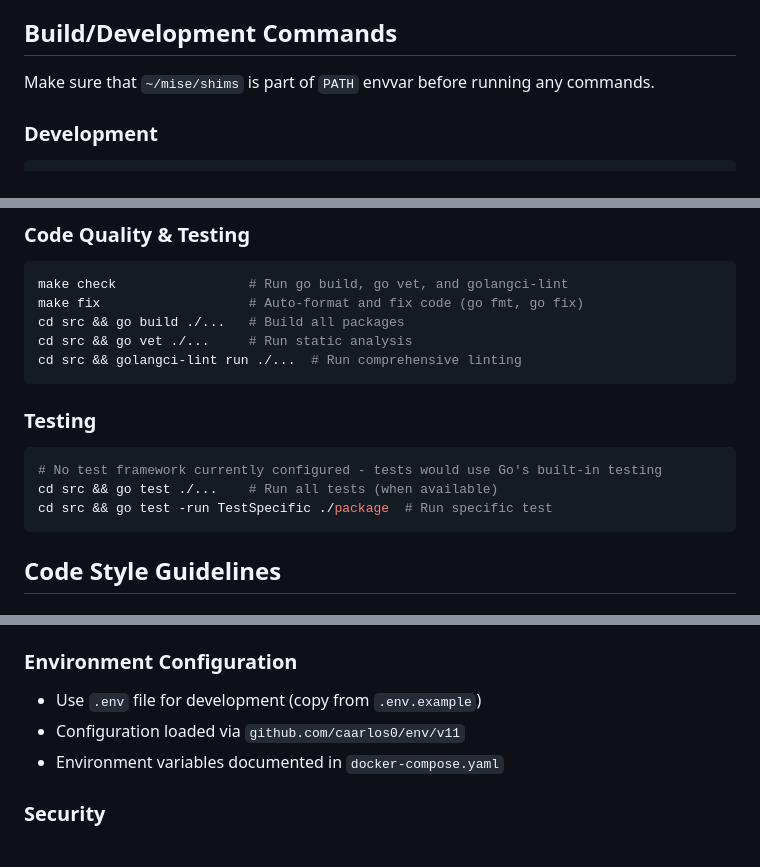
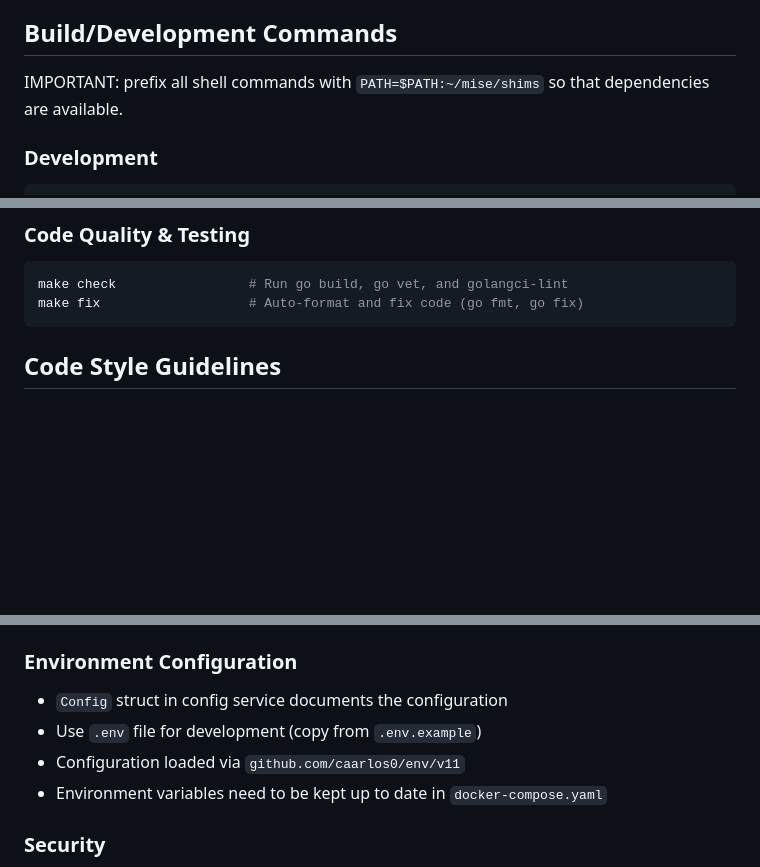
Before and after one commit to erkannt/rechenschaftspflicht, a Markdown page: AGENTS.md, 3 parts joined by grey strips. GitHub-like rendering; blank space fills up the shorter version.

Commit message:
Deal with shims and add minor tweaks to agents.md

````diff
--- a/AGENTS.md
+++ b/AGENTS.md
@@ -15,7 +15,7 @@ This is a Go web application called "Rechenschaftspflicht" that uses:
 
 ## Build/Development Commands
 
-Make sure that `~/mise/shims` is part of `PATH` envvar before running any commands.
+IMPORTANT: prefix all shell commands with `PATH=$PATH:~/mise/shims` so that dependencies are available.
 
 ### Development
 
@@ -36,18 +36,8 @@ make build-container       # Build Docker image
 ```bash
 make check                 # Run go build, go vet, and golangci-lint
 make fix                   # Auto-format and fix code (go fmt, go fix)
-cd src && go build ./...   # Build all packages
-cd src && go vet ./...     # Run static analysis
-cd src && golangci-lint run ./...  # Run comprehensive linting
 ```
 
-### Testing
-
-```bash
-# No test framework currently configured - tests would use Go's built-in testing
-cd src && go test ./...    # Run all tests (when available)
-cd src && go test -run TestSpecific ./package  # Run specific test
-```
 
 ## Code Style Guidelines
 
@@ -170,9 +160,10 @@ func (s *SQLiteEventStore) GetAll() ([]Event, error) {
 
 ### Environment Configuration
 
+- `Config` struct in config service documents the configuration
 - Use `.env` file for development (copy from `.env.example`)
 - Configuration loaded via `github.com/caarlos0/env/v11`
-- Environment variables documented in `docker-compose.yaml`
+- Environment variables need to be kept up to date in `docker-compose.yaml`
 
 ### Security
 
````
